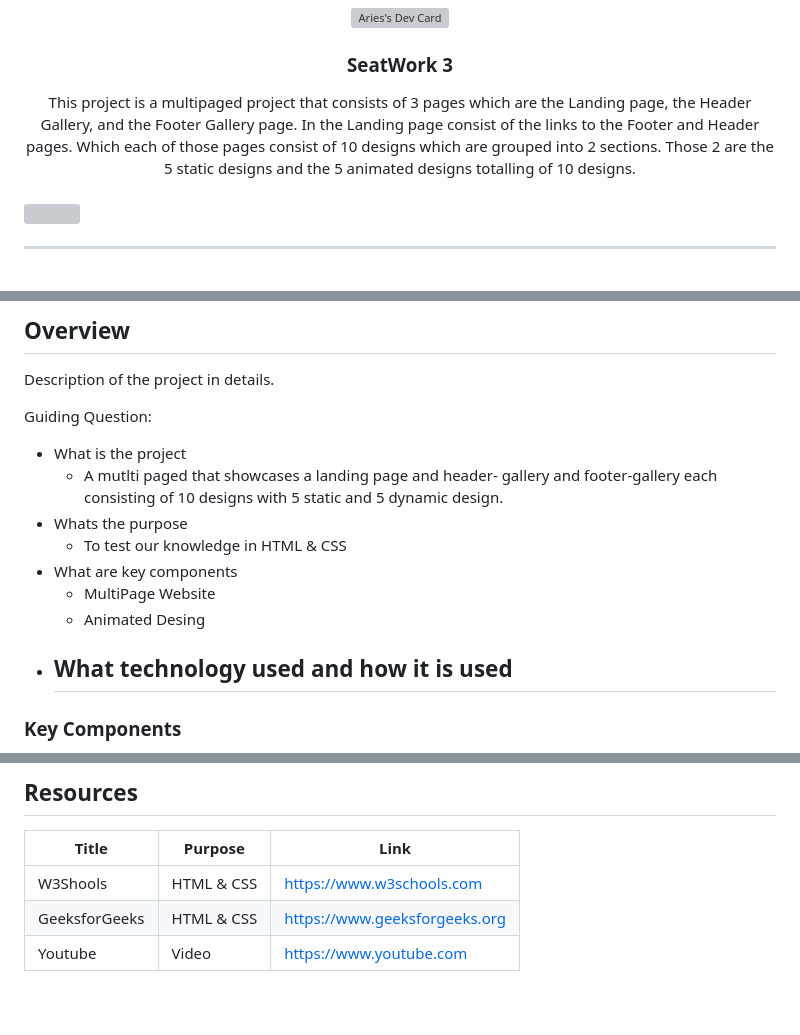
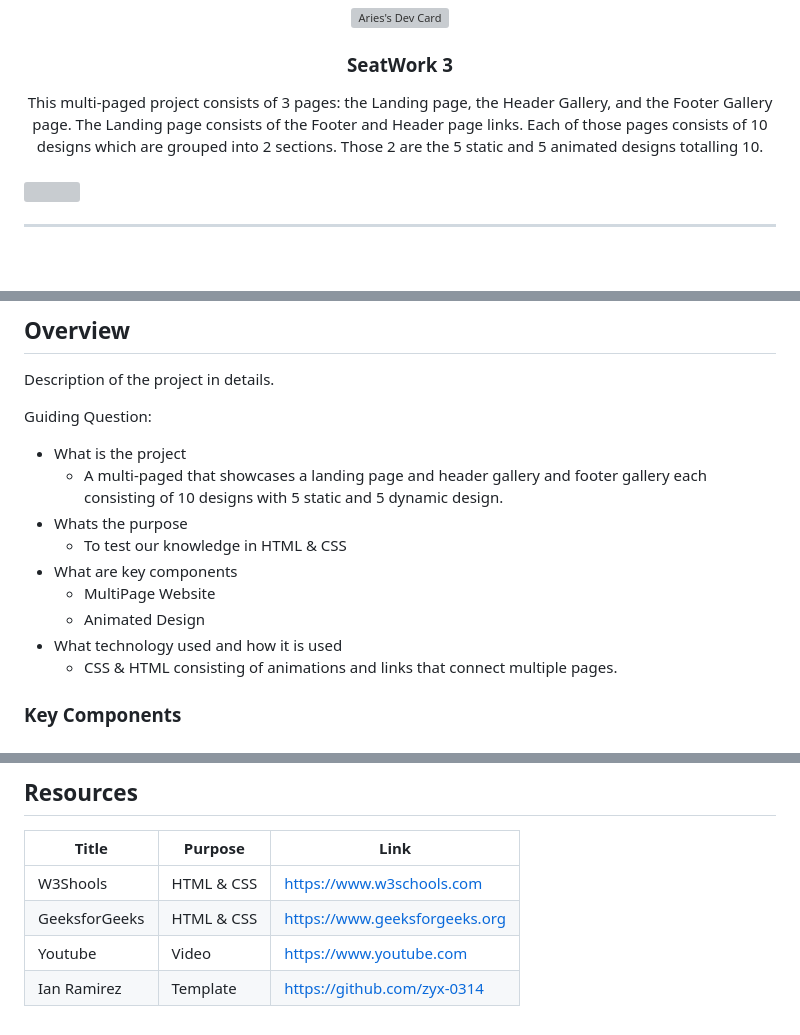
Before and after one commit to MononoKuma/WD-Seatwork3, a Markdown page: readme.md, 3 parts joined by grey strips. Rendered like a GitHub page; grey boxes are pictures that could not be loaded.

```diff
--- a/readme.md
+++ b/readme.md
@@ -12,7 +12,7 @@
 </div>
 <!-- TODO: Make a short description -->
 <div align="center">
-  This project is a multipaged project that consists of 3 pages which are the Landing page, the Header Gallery, and the Footer Gallery page. In the Landing page consist of the links to the Footer and Header pages. Which each of those pages consist of 10 designs which are grouped into 2 sections. Those 2 are the 5 static designs and the 5 animated designs totalling of 10 designs.
+  This multi-paged project consists of 3 pages: the Landing page, the Header Gallery, and the Footer Gallery page. The Landing page consists of the Footer and Header page links. Each of those pages consists of 10 designs which are grouped into 2 sections. Those 2 are the 5 static and 5 animated designs totalling 10.
 </div>
 
 <br />
@@ -60,14 +60,14 @@ Description of the project in details.
 
 Guiding Question:
 - What is the project
-  - A mutlti paged that showcases a landing page and header- gallery and footer-gallery each consisting of 10 designs with 5 static and 5 dynamic design.
+  - A multi-paged that showcases a landing page and header gallery and footer gallery each consisting of 10 designs with 5 static and 5 dynamic design.
 - Whats the purpose
   - To test our knowledge in HTML & CSS
 - What are key components
   - MultiPage Website
-  - Animated Desing
+  - Animated Design
 - What technology used and how it is used
-  -
+  - CSS & HTML consisting of animations and  links that connect multiple pages.
 
 ### Key Components
 <!-- TODO: List of Key Components -->
@@ -139,3 +139,4 @@ WD-ProjectName
 | W3Shools | HTML & CSS | https://www.w3schools.com |
 | GeeksforGeeks | HTML & CSS | https://www.geeksforgeeks.org |
 | Youtube | Video | https://www.youtube.com |
+| Ian Ramirez | Template | https://github.com/zyx-0314 |
```
